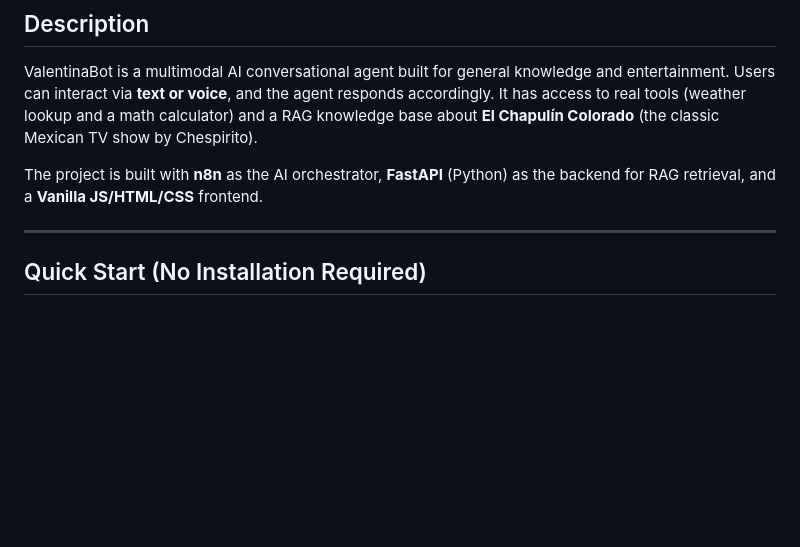
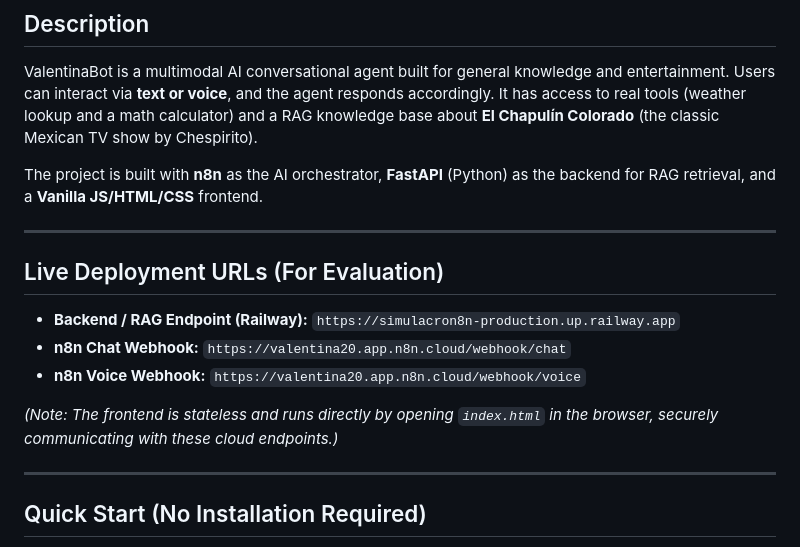
Before and after one commit to ValenColm/simulacron8n, a Markdown page: README.md, the part around the change. Rendered like a GitHub page; blank space fills up the shorter version.

Commit message:
docs: added live deployment URLs section for evaluation

```diff
--- a/README.md
+++ b/README.md
@@ -5,6 +5,16 @@
 ValentinaBot is a multimodal AI conversational agent built for general knowledge and entertainment. Users can interact via **text or voice**, and the agent responds accordingly. It has access to real tools (weather lookup and a math calculator) and a RAG knowledge base about **El Chapulín Colorado** (the classic Mexican TV show by Chespirito).
 
 The project is built with **n8n** as the AI orchestrator, **FastAPI** (Python) as the backend for RAG retrieval, and a **Vanilla JS/HTML/CSS** frontend.
+
+---
+
+## Live Deployment URLs (For Evaluation)
+
+- **Backend / RAG Endpoint (Railway):** `https://simulacron8n-production.up.railway.app`
+- **n8n Chat Webhook:** `https://valentina20.app.n8n.cloud/webhook/chat`
+- **n8n Voice Webhook:** `https://valentina20.app.n8n.cloud/webhook/voice`
+
+*(Note: The frontend is stateless and runs directly by opening `index.html` in the browser, securely communicating with these cloud endpoints.)*
 
 ---
 
```
